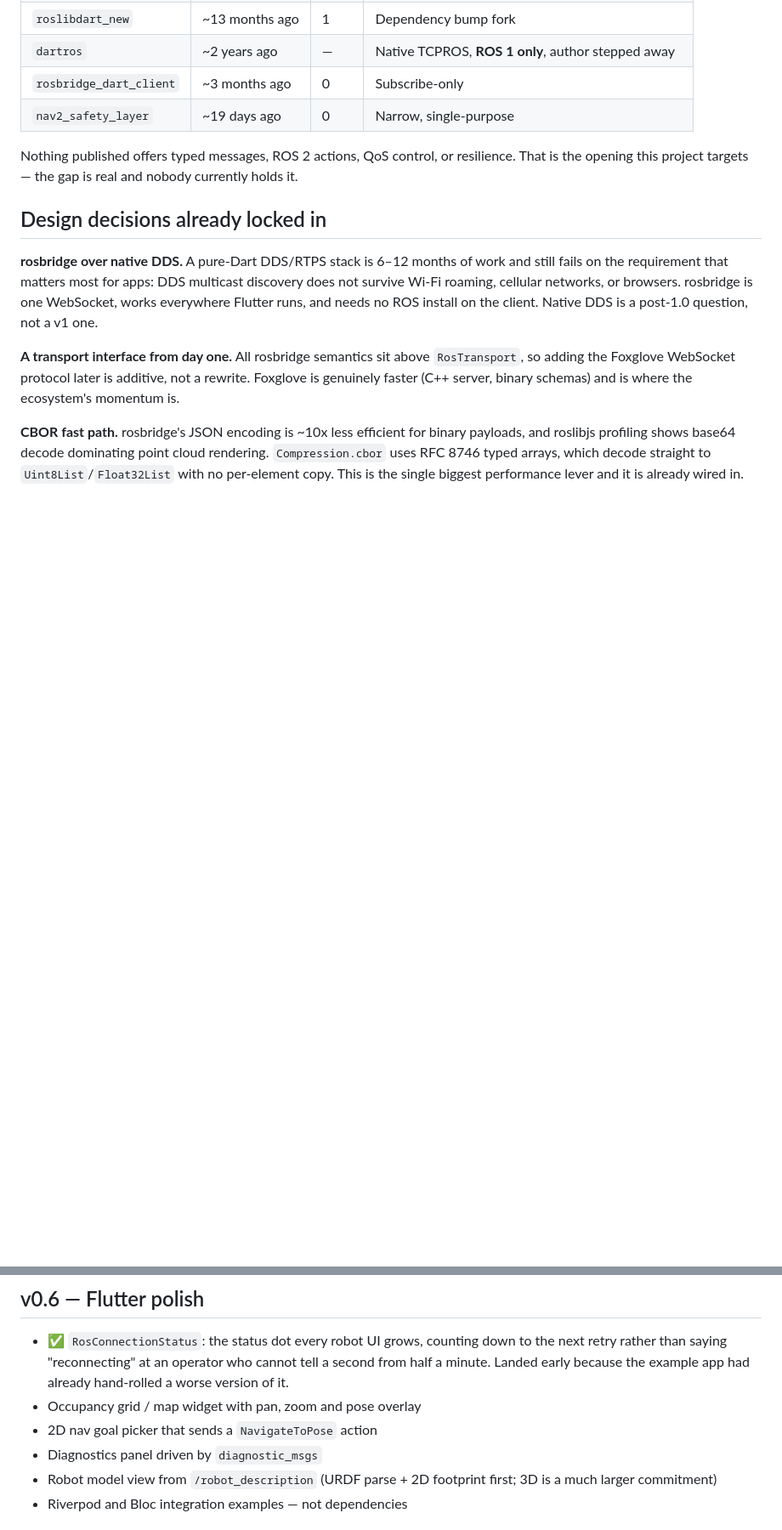
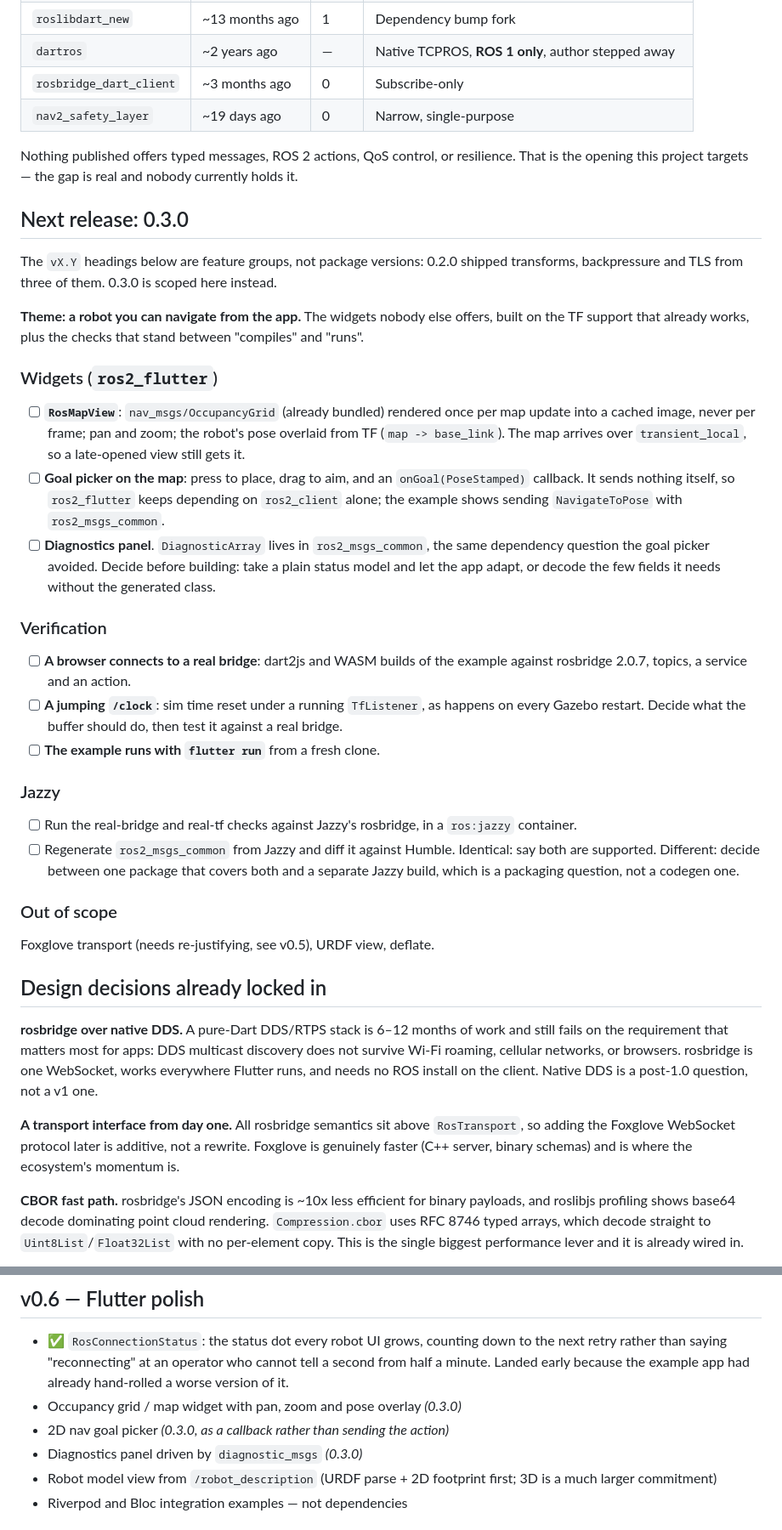
Before and after one commit to RPRKLR/ros2-dart, a Markdown page: docs/ROADMAP.md, 2 parts joined by grey strips. Shown at 85% size. GitHub-like rendering; blank space fills up the shorter version.

Commit message:
Scope 0.3.0: navigation widgets, browser and Jazzy checks

```diff
--- a/docs/ROADMAP.md
+++ b/docs/ROADMAP.md
@@ -17,6 +17,53 @@ every ROS package on pub.dev is either unmaintained or ROS 1 only:
 Nothing published offers typed messages, ROS 2 actions, QoS control, or
 resilience. That is the opening this project targets — the gap is real and
 nobody currently holds it.
+
+## Next release: 0.3.0
+
+The `vX.Y` headings below are feature groups, not package versions: 0.2.0
+shipped transforms, backpressure and TLS from three of them. 0.3.0 is scoped
+here instead.
+
+**Theme: a robot you can navigate from the app.** The widgets nobody else
+offers, built on the TF support that already works, plus the checks that stand
+between "compiles" and "runs".
+
+### Widgets (`ros2_flutter`)
+
+- [ ] **`RosMapView`**: `nav_msgs/OccupancyGrid` (already bundled) rendered
+      once per map update into a cached image, never per frame; pan and zoom;
+      the robot's pose overlaid from TF (`map -> base_link`). The map arrives
+      over `transient_local`, so a late-opened view still gets it.
+- [ ] **Goal picker on the map**: press to place, drag to aim, and an
+      `onGoal(PoseStamped)` callback. It sends nothing itself, so
+      `ros2_flutter` keeps depending on `ros2_client` alone; the example shows
+      sending `NavigateToPose` with `ros2_msgs_common`.
+- [ ] **Diagnostics panel**. `DiagnosticArray` lives in `ros2_msgs_common`,
+      the same dependency question the goal picker avoided. Decide before
+      building: take a plain status model and let the app adapt, or decode
+      the few fields it needs without the generated class.
+
+### Verification
+
+- [ ] **A browser connects to a real bridge**: dart2js and WASM builds of the
+      example against rosbridge 2.0.7, topics, a service and an action.
+- [ ] **A jumping `/clock`**: sim time reset under a running `TfListener`, as
+      happens on every Gazebo restart. Decide what the buffer should do, then
+      test it against a real bridge.
+- [ ] **The example runs with `flutter run`** from a fresh clone.
+
+### Jazzy
+
+- [ ] Run the real-bridge and real-tf checks against Jazzy's rosbridge, in a
+      `ros:jazzy` container.
+- [ ] Regenerate `ros2_msgs_common` from Jazzy and diff it against Humble.
+      Identical: say both are supported. Different: decide between one
+      package that covers both and a separate Jazzy build, which is a
+      packaging question, not a codegen one.
+
+### Out of scope
+
+Foxglove transport (needs re-justifying, see v0.5), URDF view, deflate.
 
 ## Design decisions already locked in
 
@@ -454,9 +501,9 @@ largest single chunk of work left.
   to the next retry rather than saying "reconnecting" at an operator who
   cannot tell a second from half a minute. Landed early because the example
   app had already hand-rolled a worse version of it.
-- Occupancy grid / map widget with pan, zoom and pose overlay
-- 2D nav goal picker that sends a `NavigateToPose` action
-- Diagnostics panel driven by `diagnostic_msgs`
+- Occupancy grid / map widget with pan, zoom and pose overlay *(0.3.0)*
+- 2D nav goal picker *(0.3.0, as a callback rather than sending the action)*
+- Diagnostics panel driven by `diagnostic_msgs` *(0.3.0)*
 - Robot model view from `/robot_description` (URDF parse + 2D footprint first;
   3D is a much larger commitment)
 - Riverpod and Bloc integration examples — not dependencies
```
Also changed, not shown: other parts of docs/ROADMAP.md (+12 -14 lines).
